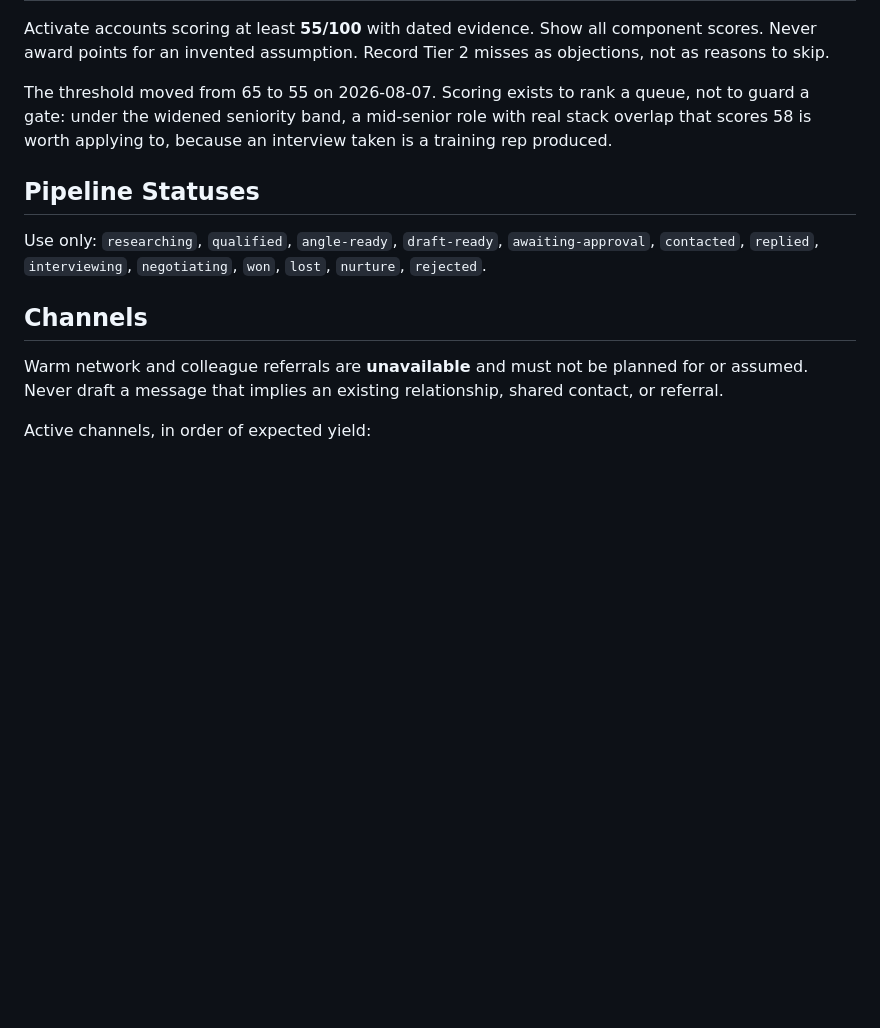
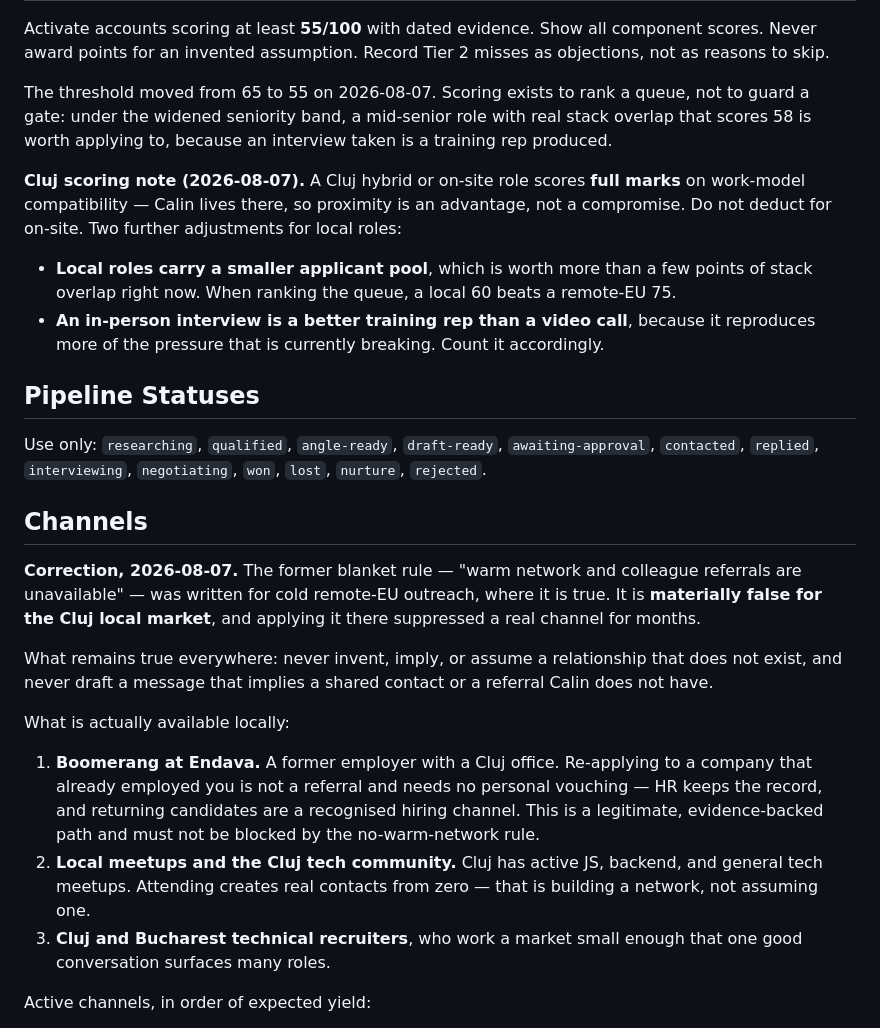
Before and after one commit to calindotgabriel/portfolio, a Markdown page: sales/operating-system.md, the part around the change. Rendered like a GitHub page; blank space fills up the shorter version.

```diff
--- a/sales/operating-system.md
+++ b/sales/operating-system.md
@@ -137,6 +137,15 @@ The threshold moved from 65 to 55 on 2026-08-07. Scoring exists to rank a queue,
 under the widened seniority band, a mid-senior role with real stack overlap that scores 58 is worth
 applying to, because an interview taken is a training rep produced.
 
+**Cluj scoring note (2026-08-07).** A Cluj hybrid or on-site role scores **full marks** on work-model
+compatibility — Calin lives there, so proximity is an advantage, not a compromise. Do not deduct for
+on-site. Two further adjustments for local roles:
+
+- **Local roles carry a smaller applicant pool**, which is worth more than a few points of stack
+  overlap right now. When ranking the queue, a local 60 beats a remote-EU 75.
+- **An in-person interview is a better training rep than a video call**, because it reproduces more of
+  the pressure that is currently breaking. Count it accordingly.
+
 ## Pipeline Statuses
 
 Use only: `researching`, `qualified`, `angle-ready`, `draft-ready`, `awaiting-approval`, `contacted`,
@@ -144,8 +153,23 @@ Use only: `researching`, `qualified`, `angle-ready`, `draft-ready`, `awaiting-ap
 
 ## Channels
 
-Warm network and colleague referrals are **unavailable** and must not be planned for or assumed.
-Never draft a message that implies an existing relationship, shared contact, or referral.
+**Correction, 2026-08-07.** The former blanket rule — "warm network and colleague referrals are
+unavailable" — was written for cold remote-EU outreach, where it is true. It is **materially false for
+the Cluj local market**, and applying it there suppressed a real channel for months.
+
+What remains true everywhere: never invent, imply, or assume a relationship that does not exist, and
+never draft a message that implies a shared contact or a referral Calin does not have.
+
+What is actually available locally:
+
+1. **Boomerang at Endava.** A former employer with a Cluj office. Re-applying to a company that
+   already employed you is not a referral and needs no personal vouching — HR keeps the record, and
+   returning candidates are a recognised hiring channel. This is a legitimate, evidence-backed path
+   and must not be blocked by the no-warm-network rule.
+2. **Local meetups and the Cluj tech community.** Cluj has active JS, backend, and general tech
+   meetups. Attending creates real contacts from zero — that is building a network, not assuming one.
+3. **Cluj and Bucharest technical recruiters**, who work a market small enough that one good
+   conversation surfaces many roles.
 
 Active channels, in order of expected yield:
 
```
Also changed, not shown: docs/market-fit-plan.md (+35 -4 lines), sales/core-proposal.md (+9 -4 lines).
